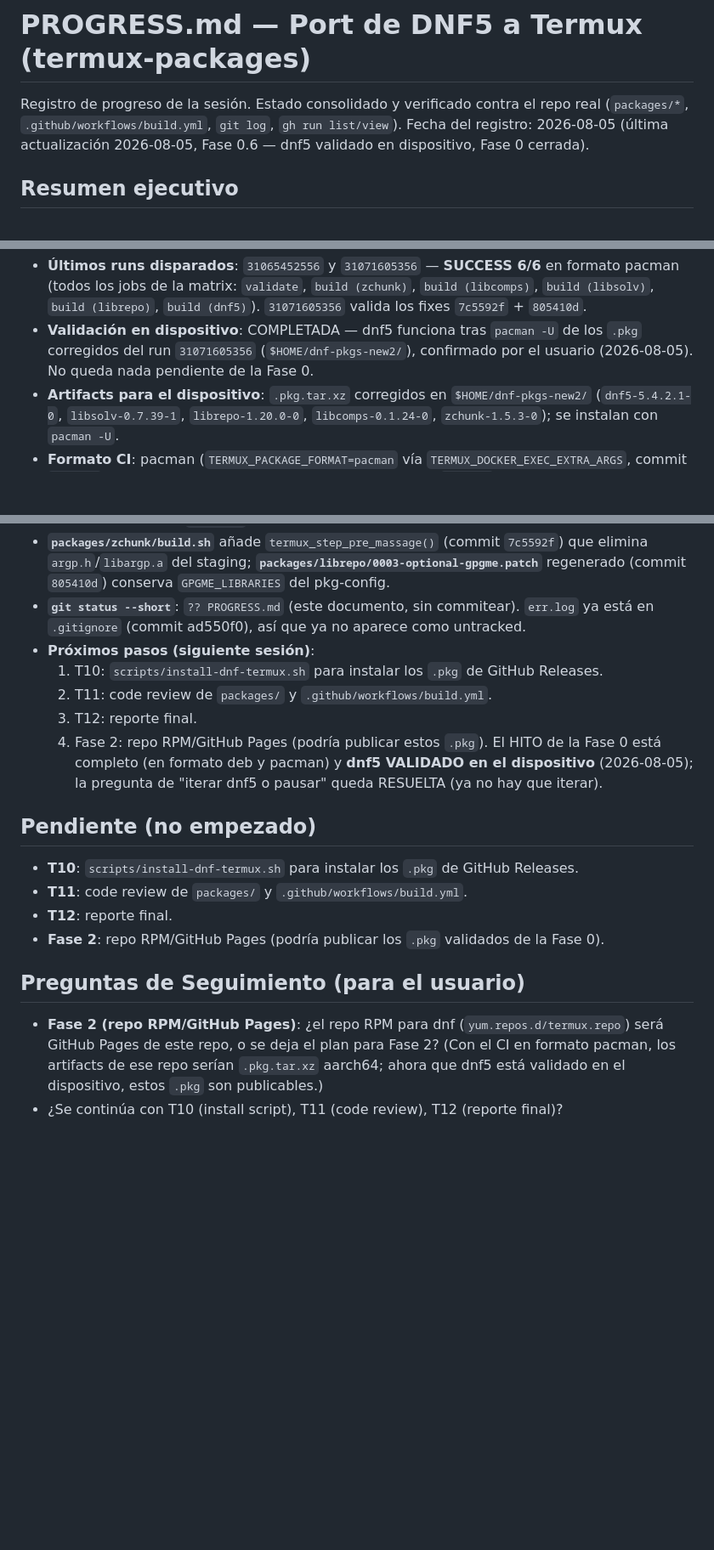
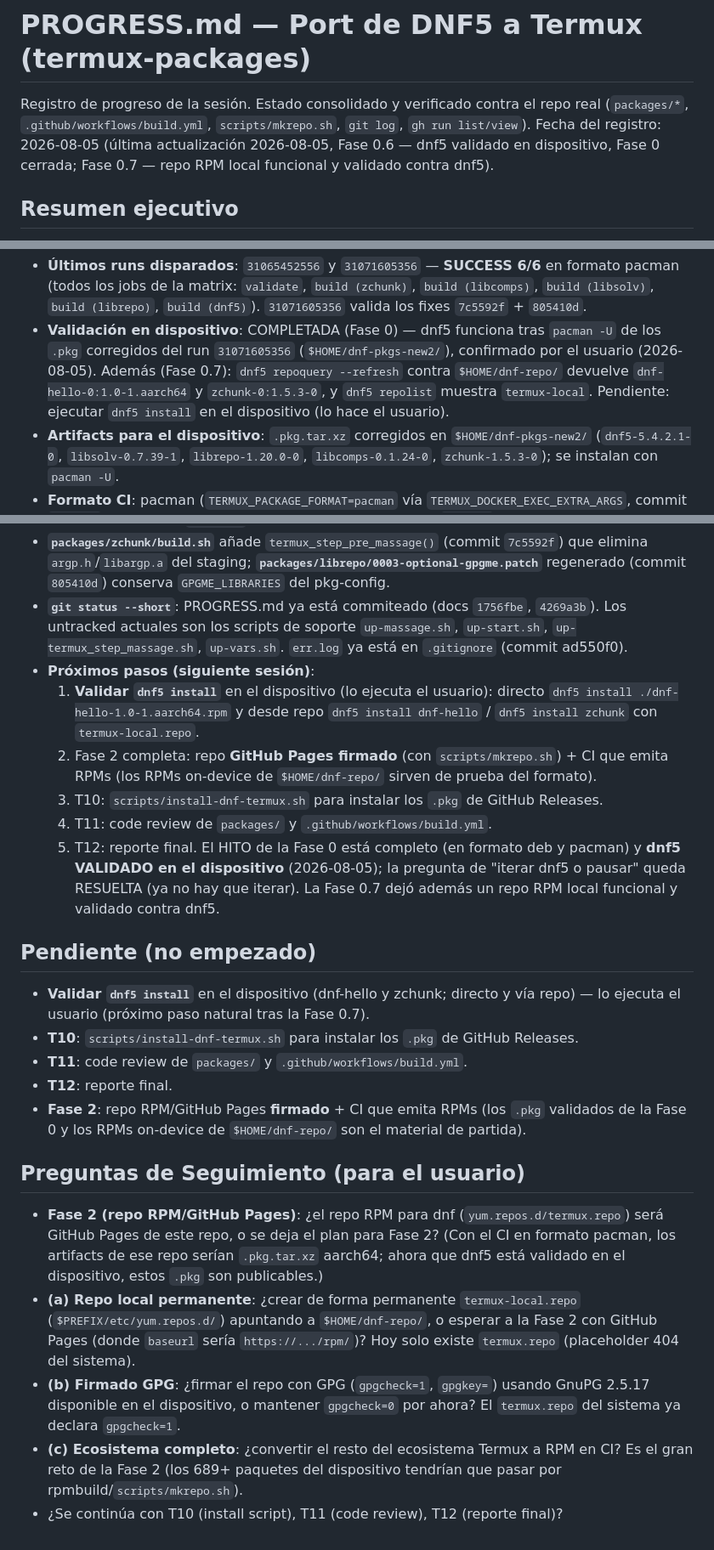
Before and after one commit to Leonisaurov/dnf-for-termux, a Markdown page: PROGRESS.md, 3 parts joined by grey strips. Shown at 85% size. GitHub-like rendering; blank space fills up the shorter version.

Commit message:
docs(progress): add Phase 0.7 — local RPM repo + mkrepo.sh (how to feed packages to dnf5)

```diff
--- a/PROGRESS.md
+++ b/PROGRESS.md
@@ -1,9 +1,10 @@
 # PROGRESS.md — Port de DNF5 a Termux (termux-packages)
 
 Registro de progreso de la sesión. Estado consolidado y verificado contra el repo real
-(`packages/*`, `.github/workflows/build.yml`, `git log`, `gh run list/view`).
+(`packages/*`, `.github/workflows/build.yml`, `scripts/mkrepo.sh`, `git log`,
+`gh run list/view`).
 Fecha del registro: 2026-08-05 (última actualización 2026-08-05, Fase 0.6 — dnf5 validado en
-dispositivo, Fase 0 cerrada).
+dispositivo, Fase 0 cerrada; Fase 0.7 — repo RPM local funcional y validado contra dnf5).
 
 ## Resumen ejecutivo
 
@@ -202,9 +273,11 @@ Fase 2 (repo RPM/GitHub Pages) sigue pendiente y podría publicar estos `.pkg`.
   pacman (todos los jobs de la matrix: `validate`, `build (zchunk)`, `build (libcomps)`,
   `build (libsolv)`, `build (librepo)`, `build (dnf5)`). `31071605356` valida los fixes
   `7c5592f` + `805410d`.
-- **Validación en dispositivo**: COMPLETADA — dnf5 funciona tras `pacman -U` de los `.pkg`
-  corregidos del run `31071605356` (`$HOME/dnf-pkgs-new2/`), confirmado por el usuario
-  (2026-08-05). No queda nada pendiente de la Fase 0.
+- **Validación en dispositivo**: COMPLETADA (Fase 0) — dnf5 funciona tras `pacman -U` de los
+  `.pkg` corregidos del run `31071605356` (`$HOME/dnf-pkgs-new2/`), confirmado por el usuario
+  (2026-08-05). Además (Fase 0.7): `dnf5 repoquery --refresh` contra `$HOME/dnf-repo/` devuelve
+  `dnf-hello-0:1.0-1.aarch64` y `zchunk-0:1.5.3-0`, y `dnf5 repolist` muestra `termux-local`.
+  Pendiente: ejecutar `dnf5 install` en el dispositivo (lo hace el usuario).
 - **Artifacts para el dispositivo**: `.pkg.tar.xz` corregidos en `$HOME/dnf-pkgs-new2/`
   (`dnf5-5.4.2.1-0`, `libsolv-0.7.39-1`, `librepo-1.20.0-0`, `libcomps-0.1.24-0`,
   `zchunk-1.5.3-0`); se instalan con `pacman -U`.
@@ -227,23 +300,31 @@ Fase 2 (repo RPM/GitHub Pages) sigue pendiente y podría publicar estos `.pkg`.
 - **`packages/zchunk/build.sh`** añade `termux_step_pre_massage()` (commit `7c5592f`) que
   elimina `argp.h`/`libargp.a` del staging; **`packages/librepo/0003-optional-gpgme.patch`**
   regenerado (commit `805410d`) conserva `GPGME_LIBRARIES` del pkg-config.
-- **`git status --short`**: `?? PROGRESS.md` (este documento, sin commitear). `err.log` ya está
-  en `.gitignore` (commit ad550f0), así que ya no aparece como untracked.
+- **`git status --short`**: PROGRESS.md ya está commiteado (docs `1756fbe`, `4269a3b`). Los
+  untracked actuales son los scripts de soporte `up-massage.sh`, `up-start.sh`,
+  `up-termux_step_massage.sh`, `up-vars.sh`. `err.log` ya está en `.gitignore` (commit ad550f0).
 - **Próximos pasos (siguiente sesión)**:
-  1. T10: `scripts/install-dnf-termux.sh` para instalar los `.pkg` de GitHub Releases.
-  2. T11: code review de `packages/` y `.github/workflows/build.yml`.
-  3. T12: reporte final.
-  4. Fase 2: repo RPM/GitHub Pages (podría publicar estos `.pkg`).
+  1. **Validar `dnf5 install`** en el dispositivo (lo ejecuta el usuario): directo
+     `dnf5 install ./dnf-hello-1.0-1.aarch64.rpm` y desde repo `dnf5 install dnf-hello` /
+     `dnf5 install zchunk` con `termux-local.repo`.
+  2. Fase 2 completa: repo **GitHub Pages firmado** (con `scripts/mkrepo.sh`) + CI que emita
+     RPMs (los RPMs on-device de `$HOME/dnf-repo/` sirven de prueba del formato).
+  3. T10: `scripts/install-dnf-termux.sh` para instalar los `.pkg` de GitHub Releases.
+  4. T11: code review de `packages/` y `.github/workflows/build.yml`.
+  5. T12: reporte final.
   El HITO de la Fase 0 está completo (en formato deb y pacman) y **dnf5 VALIDADO en el
   dispositivo** (2026-08-05); la pregunta de "iterar dnf5 o pausar" queda RESUELTA (ya no hay
-  que iterar).
+  que iterar). La Fase 0.7 dejó además un repo RPM local funcional y validado contra dnf5.
 
 ## Pendiente (no empezado)
 
+- **Validar `dnf5 install`** en el dispositivo (dnf-hello y zchunk; directo y vía repo) — lo
+  ejecuta el usuario (próximo paso natural tras la Fase 0.7).
 - **T10**: `scripts/install-dnf-termux.sh` para instalar los `.pkg` de GitHub Releases.
 - **T11**: code review de `packages/` y `.github/workflows/build.yml`.
 - **T12**: reporte final.
-- **Fase 2**: repo RPM/GitHub Pages (podría publicar los `.pkg` validados de la Fase 0).
+- **Fase 2**: repo RPM/GitHub Pages **firmado** + CI que emita RPMs (los `.pkg` validados de la
+  Fase 0 y los RPMs on-device de `$HOME/dnf-repo/` son el material de partida).
 
 ## Preguntas de Seguimiento (para el usuario)
 
@@ -251,4 +332,14 @@ Fase 2 (repo RPM/GitHub Pages) sigue pendiente y podría publicar estos `.pkg`.
   GitHub Pages de este repo, o se deja el plan para Fase 2? (Con el CI en formato pacman, los
   artifacts de ese repo serían `.pkg.tar.xz` aarch64; ahora que dnf5 está validado en el
   dispositivo, estos `.pkg` son publicables.)
+- **(a) Repo local permanente**: ¿crear de forma permanente `termux-local.repo`
+  (`$PREFIX/etc/yum.repos.d/`) apuntando a `$HOME/dnf-repo/`, o esperar a la Fase 2 con GitHub
+  Pages (donde `baseurl` sería `https://.../rpm/`)? Hoy solo existe `termux.repo` (placeholder
+  404 del sistema).
+- **(b) Firmado GPG**: ¿firmar el repo con GPG (`gpgcheck=1`, `gpgkey=`) usando GnuPG 2.5.17
+  disponible en el dispositivo, o mantener `gpgcheck=0` por ahora? El `termux.repo` del sistema
+  ya declara `gpgcheck=1`.
+- **(c) Ecosistema completo**: ¿convertir el resto del ecosistema Termux a RPM en CI? Es el
+  gran reto de la Fase 2 (los 689+ paquetes del dispositivo tendrían que pasar por
+  rpmbuild/`scripts/mkrepo.sh`).
 - ¿Se continúa con T10 (install script), T11 (code review), T12 (reporte final)?
```
Also changed, not shown: other parts of PROGRESS.md (+73 -3 lines).
